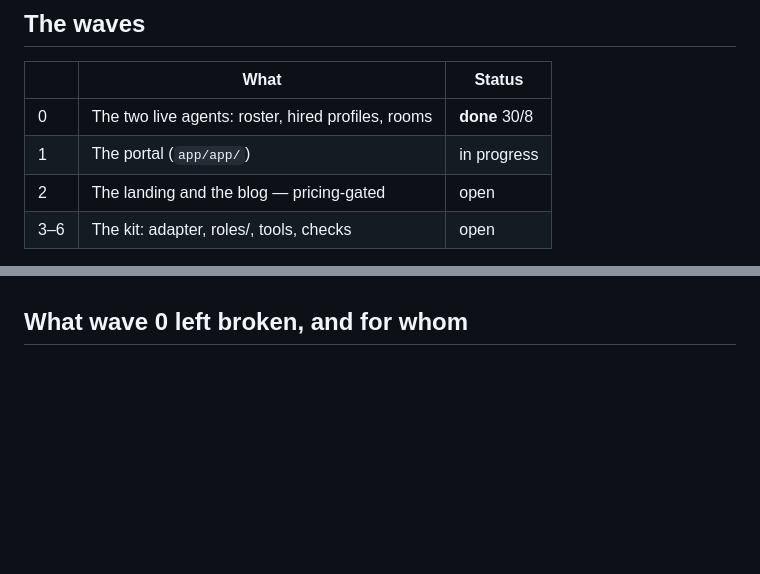
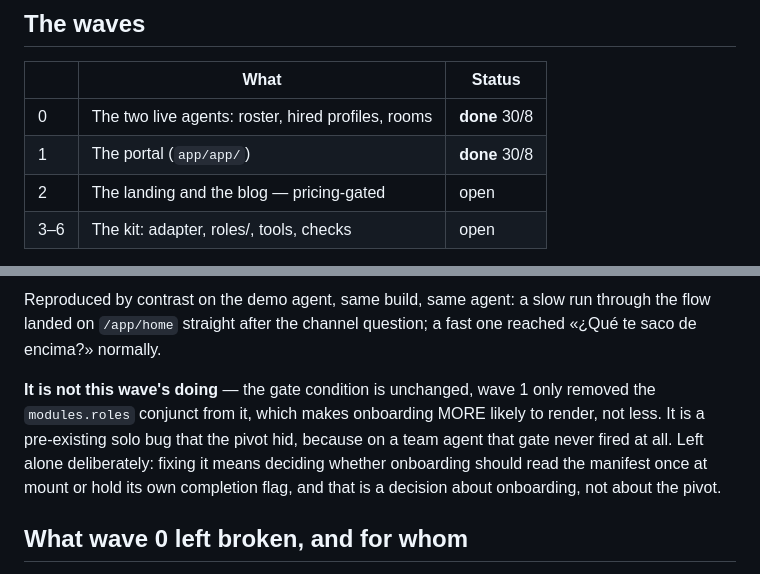
Before and after one commit to pdelabs/tuagente.uy, a Markdown page: docs/team-pivot-removal.md, 2 parts joined by grey strips. GitHub-like rendering; blank space fills up the shorter version.

```diff
--- a/docs/team-pivot-removal.md
+++ b/docs/team-pivot-removal.md
@@ -19,7 +19,7 @@ for the URL contract.
 | | What | Status |
 |---|---|---|
 | 0 | The two live agents: roster, hired profiles, rooms | **done** 30/8 |
-| 1 | The portal (`app/app/`) | in progress |
+| 1 | The portal (`app/app/`) | **done** 30/8 |
 | 2 | The landing and the blog — pricing-gated | open |
 | 3–6 | The kit: adapter, roles/, tools, checks | open |
 
@@ -68,3 +146,15 @@ there under a condition.
+Reproduced by contrast on the demo agent, same build, same agent: a slow run
+through the flow landed on `/app/home` straight after the channel question; a
+fast one reached «¿Qué te saco de encima?» normally.
+
+**It is not this wave's doing** — the gate condition is unchanged, wave 1 only
+removed the `modules.roles` conjunct from it, which makes onboarding MORE
+likely to render, not less. It is a pre-existing solo bug that the pivot hid,
+because on a team agent that gate never fired at all. Left alone deliberately:
+fixing it means deciding whether onboarding should read the manifest once at
+mount or hold its own completion flag, and that is a decision about
+onboarding, not about the pivot.
+
 ## What wave 0 left broken, and for whom
 
 **The roster-less agents are under-skilled, and the kit is what fixes it.**
```
Also changed, not shown: other parts of docs/team-pivot-removal.md (+78 -0 lines).
